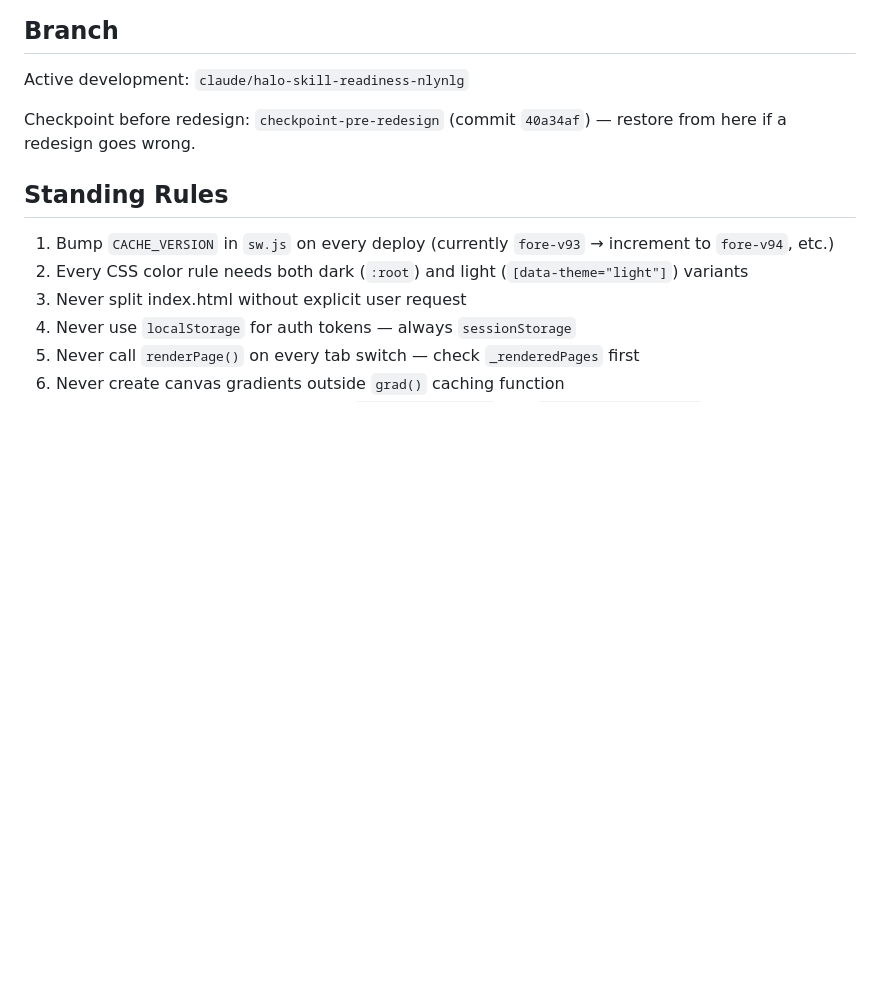
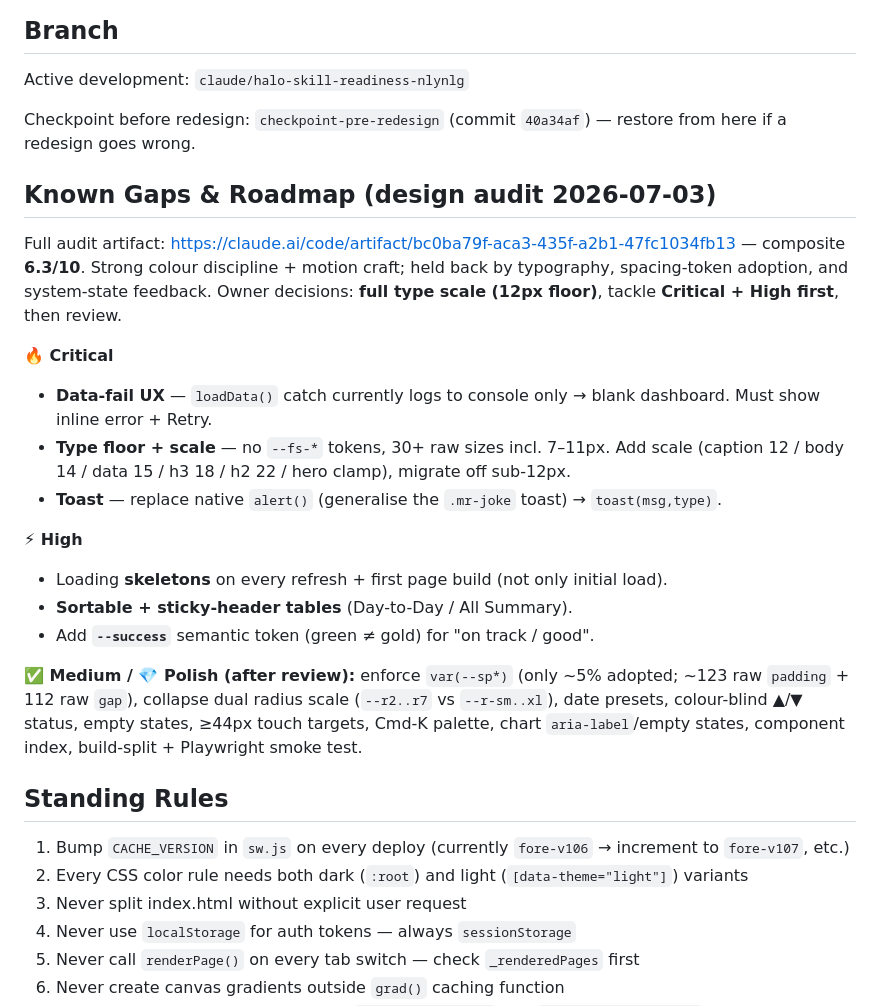
Before and after one commit to fikrihaddad198-sys/Sales-Dashboard, a Markdown page: CLAUDE.md, the part around the change. GitHub-like rendering; blank space fills up the shorter version.

Commit message:
docs: add Known Gaps & Roadmap section from design audit (2026-07-03)
Concise audit summary + owner decisions (full type scale, Critical+High first).
Links the full audit artifact. Also sync stale cache-version reference to v106.

```diff
--- a/CLAUDE.md
+++ b/CLAUDE.md
@@ -226,9 +226,25 @@ Active development: `claude/halo-skill-readiness-nlynlg`
 
 Checkpoint before redesign: `checkpoint-pre-redesign` (commit `40a34af`) — restore from here if a redesign goes wrong.
 
+## Known Gaps & Roadmap (design audit 2026-07-03)
+
+Full audit artifact: https://claude.ai/code/artifact/bc0ba79f-aca3-435f-a2b1-47fc1034fb13 — composite **6.3/10**. Strong colour discipline + motion craft; held back by typography, spacing-token adoption, and system-state feedback. Owner decisions: **full type scale (12px floor)**, tackle **Critical + High first**, then review.
+
+**🔥 Critical**
+- **Data-fail UX** — `loadData()` catch currently logs to console only → blank dashboard. Must show inline error + Retry.
+- **Type floor + scale** — no `--fs-*` tokens, 30+ raw sizes incl. 7–11px. Add scale (caption 12 / body 14 / data 15 / h3 18 / h2 22 / hero clamp), migrate off sub-12px.
+- **Toast** — replace native `alert()` (generalise the `.mr-joke` toast) → `toast(msg,type)`.
+
+**⚡ High**
+- Loading **skeletons** on every refresh + first page build (not only initial load).
+- **Sortable + sticky-header tables** (Day-to-Day / All Summary).
+- Add **`--success`** semantic token (green ≠ gold) for "on track / good".
+
+**✅ Medium / 💎 Polish (after review):** enforce `var(--sp*)` (only ~5% adopted; ~123 raw `padding` + 112 raw `gap`), collapse dual radius scale (`--r2..r7` vs `--r-sm..xl`), date presets, colour-blind ▲/▼ status, empty states, ≥44px touch targets, Cmd-K palette, chart `aria-label`/empty states, component index, build-split + Playwright smoke test.
+
 ## Standing Rules
 
-1. Bump `CACHE_VERSION` in `sw.js` on every deploy (currently `fore-v93` → increment to `fore-v94`, etc.)
+1. Bump `CACHE_VERSION` in `sw.js` on every deploy (currently `fore-v106` → increment to `fore-v107`, etc.)
 2. Every CSS color rule needs both dark (`:root`) and light (`[data-theme="light"]`) variants
 3. Never split index.html without explicit user request
 4. Never use `localStorage` for auth tokens — always `sessionStorage`
```
